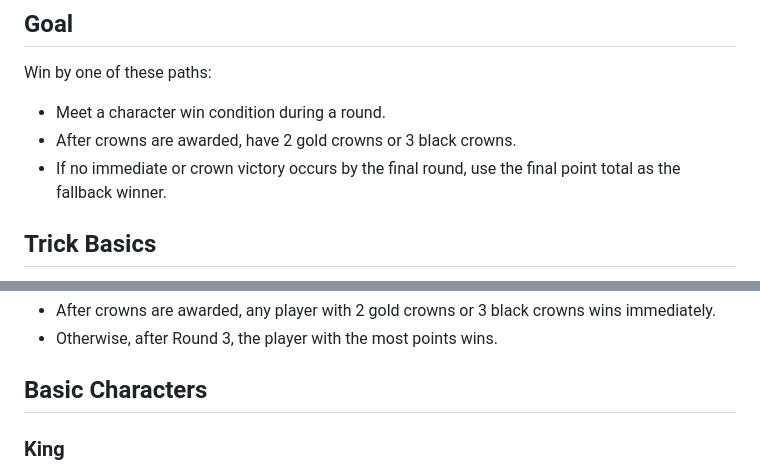
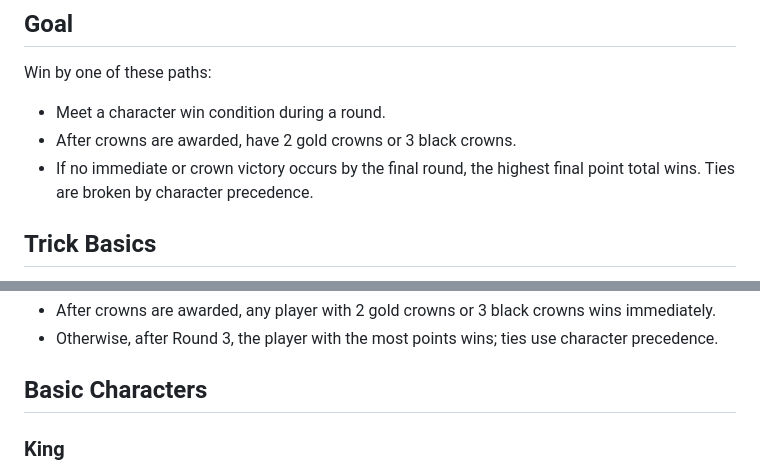
Before and after one commit to jamestjw/tricktakers-ex, a Markdown page: TRICKTAKERS_RULES.md, 2 parts joined by grey strips. GitHub-like rendering.

```diff
--- a/TRICKTAKERS_RULES.md
+++ b/TRICKTAKERS_RULES.md
@@ -4,7 +4,7 @@
 Win by one of these paths:
 - Meet a character win condition during a round.
 - After crowns are awarded, have 2 gold crowns or 3 black crowns.
-- If no immediate or crown victory occurs by the final round, use the final point total as the fallback winner.
+- If no immediate or crown victory occurs by the final round, the highest final point total wins. Ties are broken by character precedence.
 
 ## Trick Basics
 - A trick is one card from each player, played clockwise.
@@ -56,5 +70,5 @@ Win by one of these paths:
 - After crowns are awarded, any player with 2 gold crowns or 3 black crowns wins immediately.
-- Otherwise, after Round 3, the player with the most points wins.
+- Otherwise, after Round 3, the player with the most points wins; ties use character precedence.
 
 ## Basic Characters
 
```
Also changed, not shown: other parts of TRICKTAKERS_RULES.md (+45 -27 lines).
